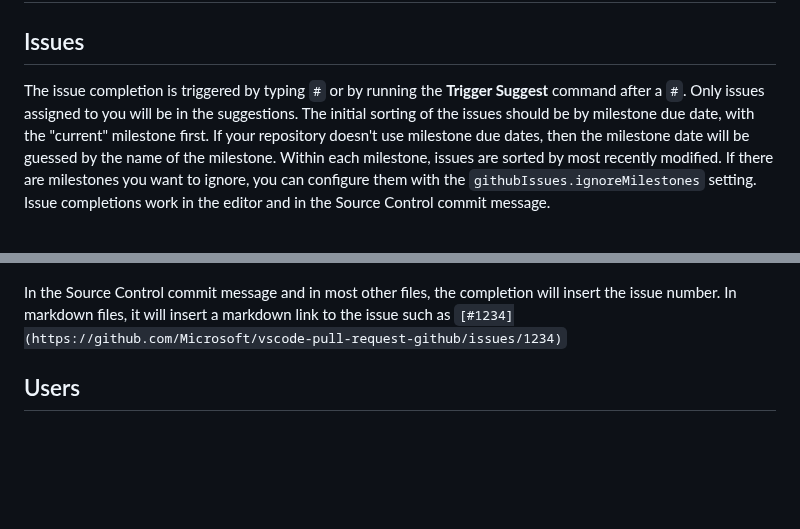
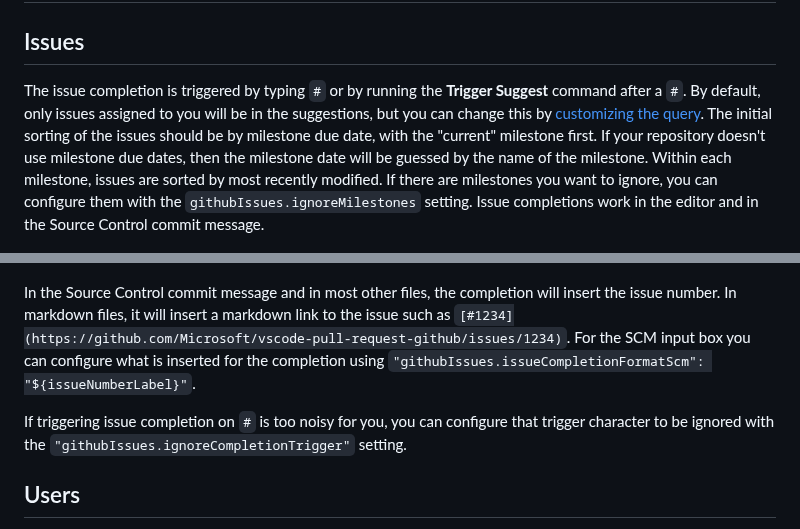
Before and after one commit to microsoft/vscode-pull-request-github, a Markdown page: documentation/IssueFeatures.md, 2 parts joined by grey strips. Rendered like a GitHub page; blank space fills up the shorter version.

Commit message:
Add documentation for new issues features

```diff
--- a/documentation/IssueFeatures.md
+++ b/documentation/IssueFeatures.md
@@ -17,13 +17,15 @@ There are two new commands for easily creating GitHub permalinks. The **Copy Git
 
 ## Issues
 
-The issue completion is triggered by typing `#` or by running the **Trigger Suggest** command after a `#`. Only issues assigned to you will be in the suggestions. The initial sorting of the issues should be by milestone due date, with the "current" milestone first. If your repository doesn't use milestone due dates, then the milestone date will be guessed by the name of the milestone. Within each milestone, issues are sorted by most recently modified. If there are milestones you want to ignore, you can configure them with the `githubIssues.ignoreMilestones` setting. Issue completions work in the editor and in the Source Control commit message.
+The issue completion is triggered by typing `#` or by running the **Trigger Suggest** command after a `#`. By default, only issues assigned to you will be in the suggestions, but you can change this by [customizing the query](#customize-query). The initial sorting of the issues should be by milestone due date, with the "current" milestone first. If your repository doesn't use milestone due dates, then the milestone date will be guessed by the name of the milestone. Within each milestone, issues are sorted by most recently modified. If there are milestones you want to ignore, you can configure them with the `githubIssues.ignoreMilestones` setting. Issue completions work in the editor and in the Source Control commit message.
 
 ![Issue Completion Editor](images/issueCompletionEditor.png)
 
 ![Issue Completion SCM](images/issueCompletionSCM.png)
 
-In the Source Control commit message and in most other files, the completion will insert the issue number. In markdown files, it will insert a markdown link to the issue such as `[#1234](https://github.com/Microsoft/vscode-pull-request-github/issues/1234)`
+In the Source Control commit message and in most other files, the completion will insert the issue number. In markdown files, it will insert a markdown link to the issue such as `[#1234](https://github.com/Microsoft/vscode-pull-request-github/issues/1234)`. For the SCM input box you can configure what is inserted for the completion using `"githubIssues.issueCompletionFormatScm": "${issueNumberLabel}"`.
+
+If triggering issue completion on `#` is too noisy for you, you can configure that trigger character to be ignored with the `"githubIssues.ignoreCompletionTrigger"` setting.
 
 ## Users
 
```
Also changed, not shown: other parts of documentation/IssueFeatures.md (+31 -0 lines), documentation/images/issueView.png (added), documentation/images/startWorking.gif (added).
